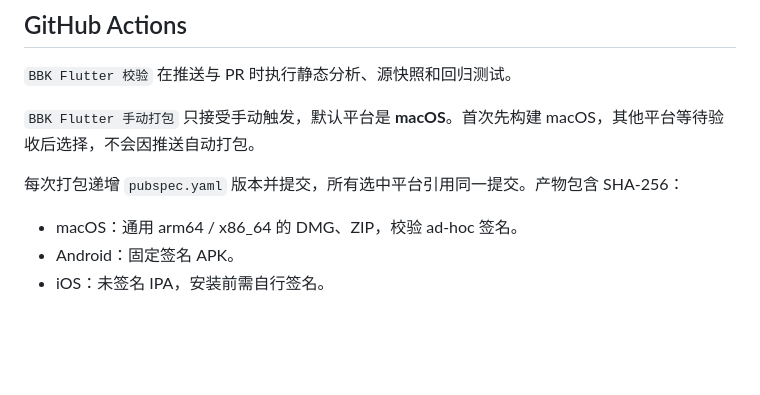
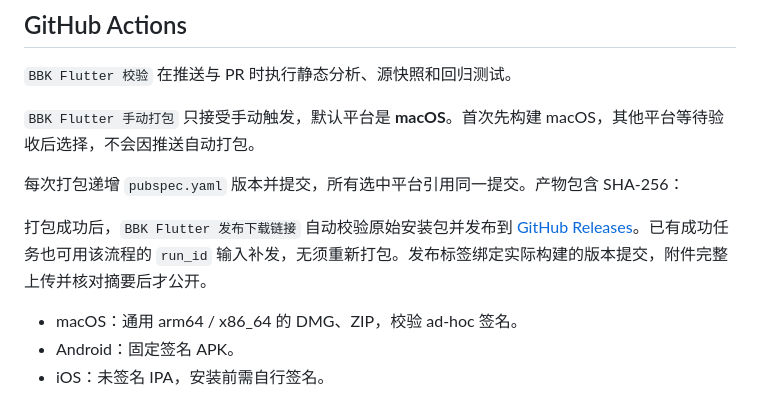
Before and after one commit to roy-xiong/BBK_flutter, a Markdown page: README.md, the part around the change. Drawn GitHub-style; blank space fills up the shorter version.

Commit message:
docs: 补充 Releases 下载与自动发布说明 [skip ci]

```diff
--- a/README.md
+++ b/README.md
@@ -56,6 +56,8 @@ test/games/          原游戏回归测试与原版比对素材
 
 每次打包递增 `pubspec.yaml` 版本并提交，所有选中平台引用同一提交。产物包含 SHA-256：
 
+打包成功后，`BBK Flutter 发布下载链接` 自动校验原始安装包并发布到 [GitHub Releases](https://github.com/roy-xiong/BBK_flutter/releases)。已有成功任务也可用该流程的 `run_id` 输入补发，无须重新打包。发布标签绑定实际构建的版本提交，附件完整上传并核对摘要后才公开。
+
 - macOS：通用 arm64 / x86_64 的 DMG、ZIP，校验 ad-hoc 签名。
 - Android：固定签名 APK。
 - iOS：未签名 IPA，安装前需自行签名。
```
